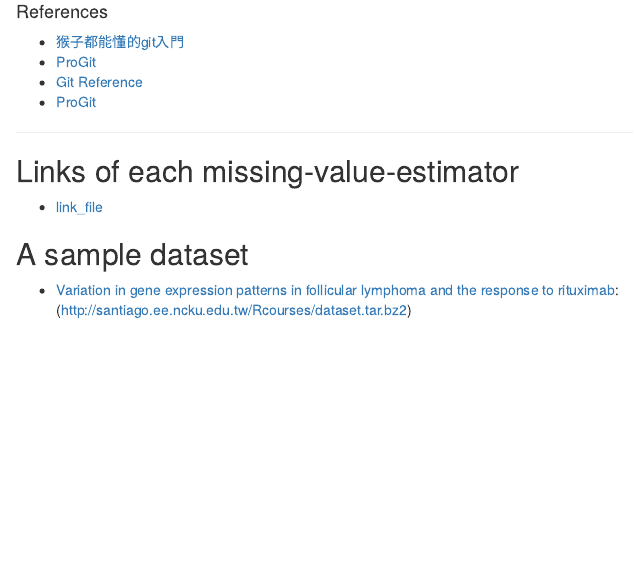
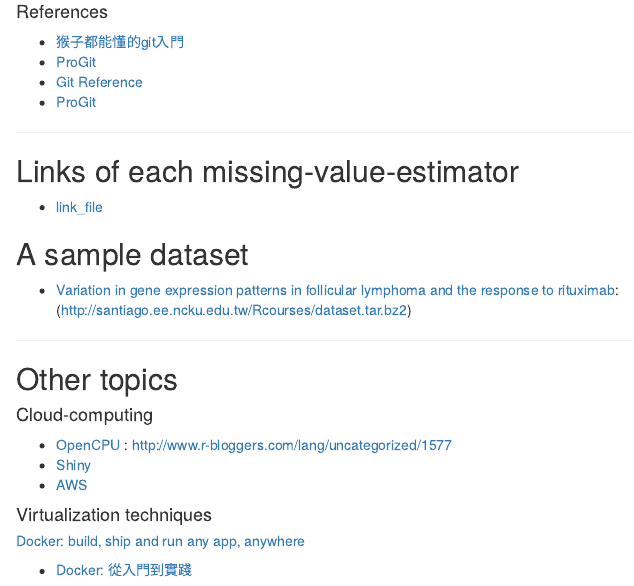
Before and after one commit to godkin1211/Rcourses, an R Markdown document (R.Rmd): the page in a window 1100 px wide, from 14830 px down. The pictures show the output file R.html that the author committed with the source, opened offline.

Commit message:
Modify the contents of R handout

```diff
--- a/R.Rmd
+++ b/R.Rmd
@@ -525,3 +525,18 @@ git pull https://github.com/godkin1211/Rcourses.git
 
 ## A sample dataset
   + [Variation in gene expression patterns in follicular lymphoma and the response to rituximab](http://www.pnas.org/content/100/4/1926.abstract): (http://santiago.ee.ncku.edu.tw/Rcourses/dataset.tar.bz2)
+
+
+---------------------------------------
+
+## Other topics
+
+#### Cloud-computing
+
+  + [OpenCPU](https://www.opencpu.org/) : http://www.r-bloggers.com/lang/uncategorized/1577
+  + [Shiny](http://shiny.rstudio.com/tutorial/)
+  + [AWS](http://aws.amazon.com/tw/ec2/)
+
+#### Virtualization techniques
+##### [Docker: build, ship and run any app, anywhere](https://www.docker.com/)
+  + [Docker: 從入門到實踐](https://www.gitbook.com/book/philipzheng/docker_practice/details)
```
Also changed, not shown: R.html.
